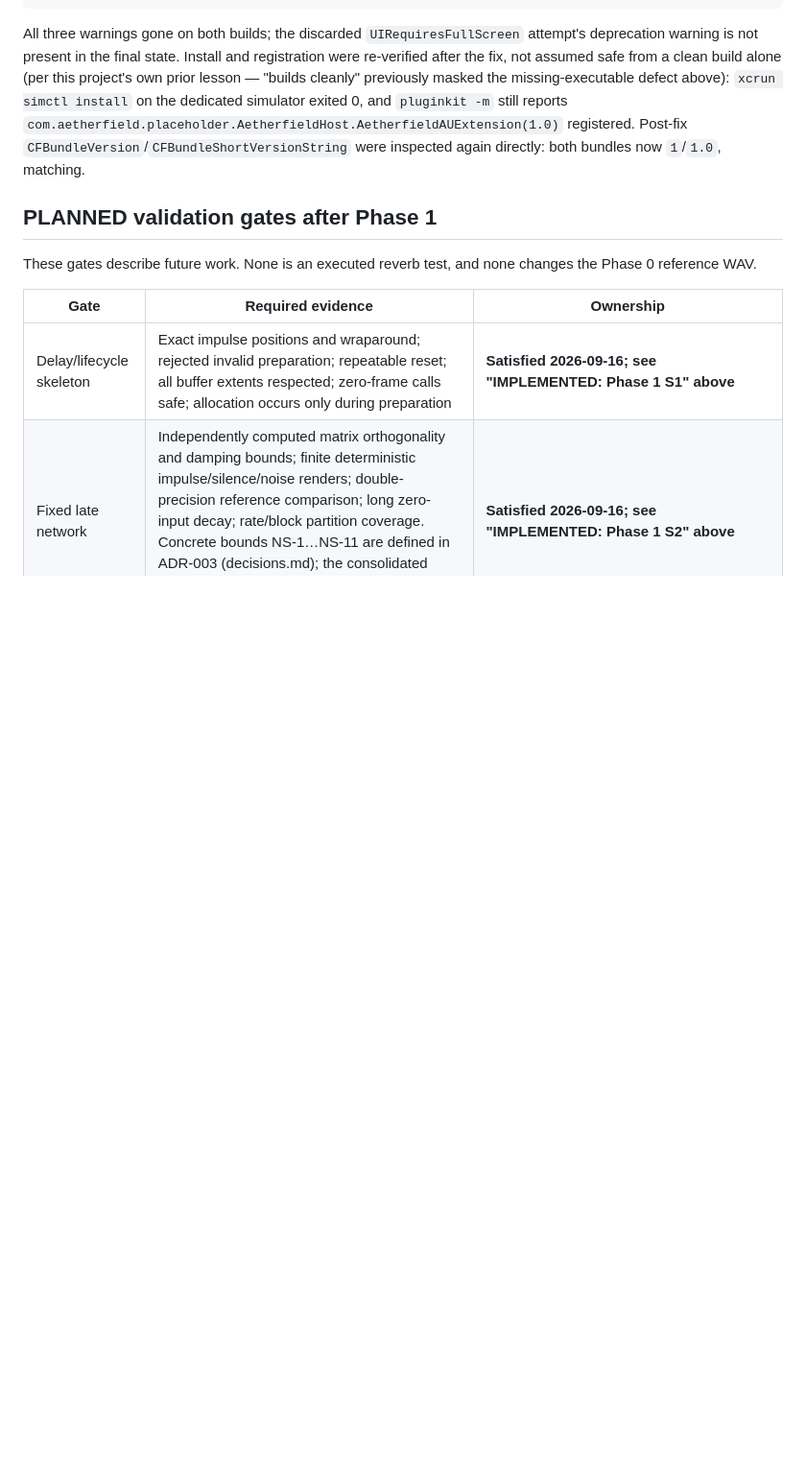
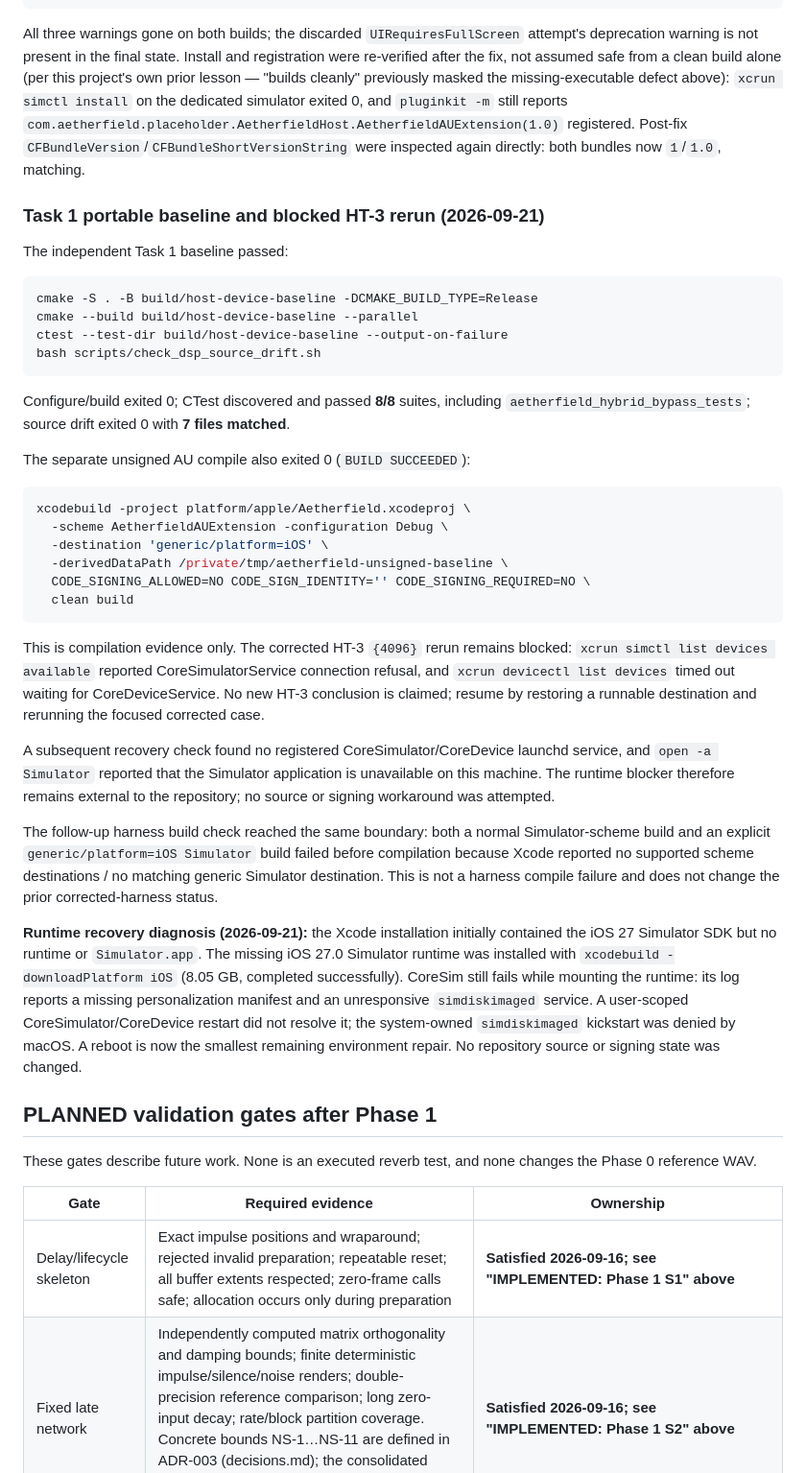
Before and after one commit to joshband/aetherfield, a Markdown page: docs/testing.md, the part around the change. Shown at 96% size. Drawn GitHub-style; blank space fills up the shorter version.

Commit message:
Record host-device acceptance recovery checkpoint

````diff
--- a/docs/testing.md
+++ b/docs/testing.md
@@ -2432,6 +2432,62 @@ clean build alone (per this project's own prior lesson —
 registered. Post-fix `CFBundleVersion`/`CFBundleShortVersionString` were
 inspected again directly: both bundles now `1`/`1.0`, matching.
 
+### Task 1 portable baseline and blocked HT-3 rerun (2026-09-21)
+
+The independent Task 1 baseline passed:
+
+```sh
+cmake -S . -B build/host-device-baseline -DCMAKE_BUILD_TYPE=Release
+cmake --build build/host-device-baseline --parallel
+ctest --test-dir build/host-device-baseline --output-on-failure
+bash scripts/check_dsp_source_drift.sh
+```
+
+Configure/build exited 0; CTest discovered and passed **8/8** suites,
+including `aetherfield_hybrid_bypass_tests`; source drift exited 0 with
+**7 files matched**.
+
+The separate unsigned AU compile also exited 0 (`BUILD SUCCEEDED`):
+
+```sh
+xcodebuild -project platform/apple/Aetherfield.xcodeproj \
+  -scheme AetherfieldAUExtension -configuration Debug \
+  -destination 'generic/platform=iOS' \
+  -derivedDataPath /private/tmp/aetherfield-unsigned-baseline \
+  CODE_SIGNING_ALLOWED=NO CODE_SIGN_IDENTITY='' CODE_SIGNING_REQUIRED=NO \
+  clean build
+```
+
+This is compilation evidence only. The corrected HT-3 `{4096}` rerun remains
+blocked: `xcrun simctl list devices available` reported CoreSimulatorService
+connection refusal, and `xcrun devicectl list devices` timed out waiting for
+CoreDeviceService. No new HT-3 conclusion is claimed; resume by restoring a
+runnable destination and rerunning the focused corrected case.
+
+A subsequent recovery check found no registered CoreSimulator/CoreDevice
+launchd service, and `open -a Simulator` reported that the Simulator
+application is unavailable on this machine. The runtime blocker therefore
+remains external to the repository; no source or signing workaround was
+attempted.
+
+The follow-up harness build check reached the same boundary: both a normal
+Simulator-scheme build and an explicit `generic/platform=iOS Simulator`
+build failed before compilation because Xcode reported no supported scheme
+destinations / no matching generic Simulator destination. This is not a
+harness compile failure and does not change the prior corrected-harness
+status.
+
+**Runtime recovery diagnosis (2026-09-21):** the Xcode installation initially
+contained the iOS 27 Simulator SDK but no runtime or `Simulator.app`. The
+missing iOS 27.0 Simulator runtime was installed with
+`xcodebuild -downloadPlatform iOS` (8.05 GB, completed successfully). CoreSim
+still fails while mounting the runtime: its log reports a missing
+personalization manifest and an unresponsive `simdiskimaged` service. A
+user-scoped CoreSimulator/CoreDevice restart did not resolve it; the
+system-owned `simdiskimaged` kickstart was denied by macOS. A reboot is now the
+smallest remaining environment repair. No repository source or signing state
+was changed.
+
 ## PLANNED validation gates after Phase 1
 
 These gates describe future work. None is an executed reverb test, and none changes the Phase 0 reference WAV.
````
Also changed, not shown: docs/phases/phase1-host-device-acceptance-plan.md (+10 -6 lines), docs/start-here.md (+9 -0 lines).
